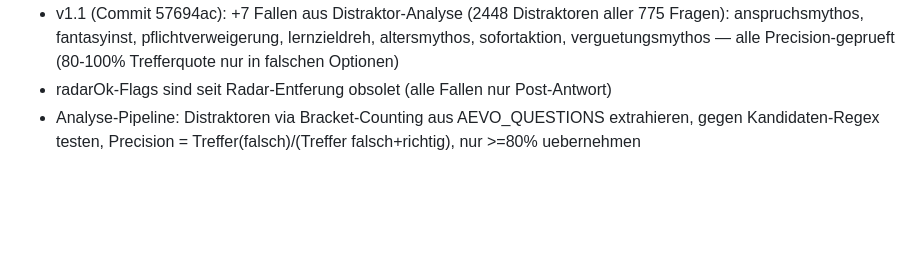
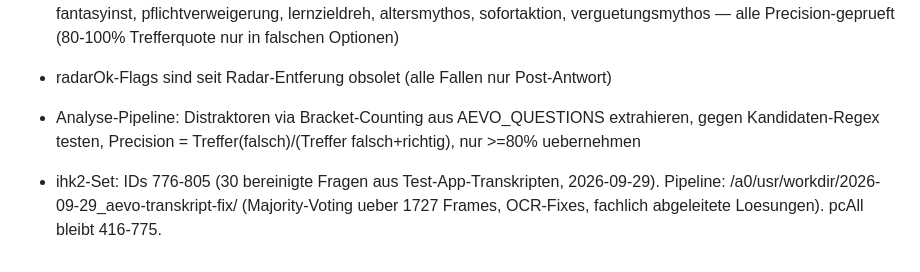
Before and after one commit to goldbugM/ausbilder, a Markdown page: AGENTS.md, the part around the change. Drawn GitHub-style; blank space fills up the shorter version.

Commit message:
docs: ihk2-Set dokumentiert

```diff
--- a/AGENTS.md
+++ b/AGENTS.md
@@ -48,3 +48,5 @@ Deploy: Vercel (project: ausbilder) + GitHub goldbugM/ausbilder.
 - v1.1 (Commit 57694ac): +7 Fallen aus Distraktor-Analyse (2448 Distraktoren aller 775 Fragen): anspruchsmythos, fantasyinst, pflichtverweigerung, lernzieldreh, altersmythos, sofortaktion, verguetungsmythos — alle Precision-geprueft (80-100% Trefferquote nur in falschen Optionen)
 - radarOk-Flags sind seit Radar-Entferung obsolet (alle Fallen nur Post-Antwort)
 - Analyse-Pipeline: Distraktoren via Bracket-Counting aus AEVO_QUESTIONS extrahieren, gegen Kandidaten-Regex testen, Precision = Treffer(falsch)/(Treffer falsch+richtig), nur >=80% uebernehmen
+
+- ihk2-Set: IDs 776-805 (30 bereinigte Fragen aus Test-App-Transkripten, 2026-09-29). Pipeline: /a0/usr/workdir/2026-09-29_aevo-transkript-fix/ (Majority-Voting ueber 1727 Frames, OCR-Fixes, fachlich abgeleitete Loesungen). pcAll bleibt 416-775.
```
